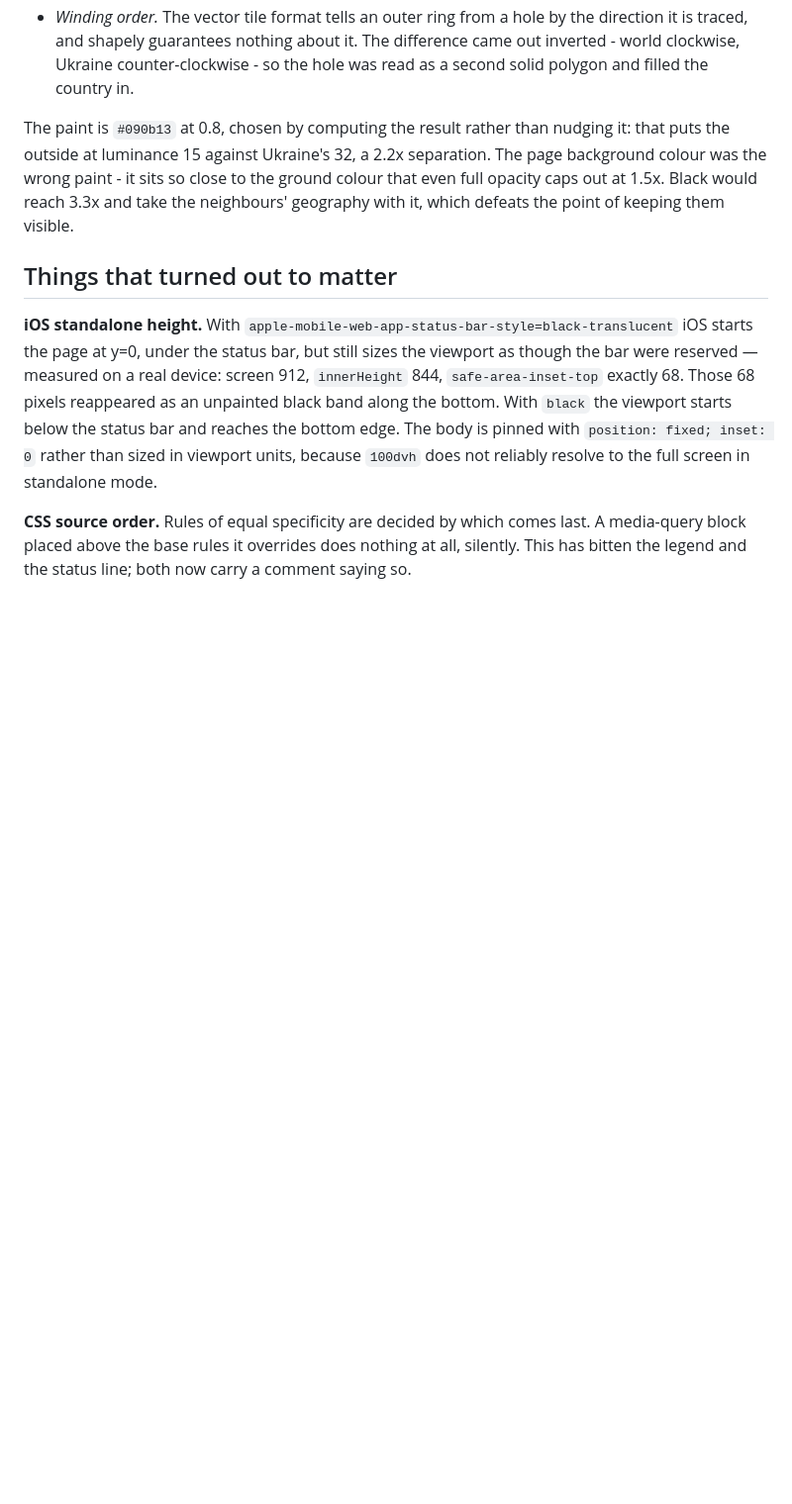
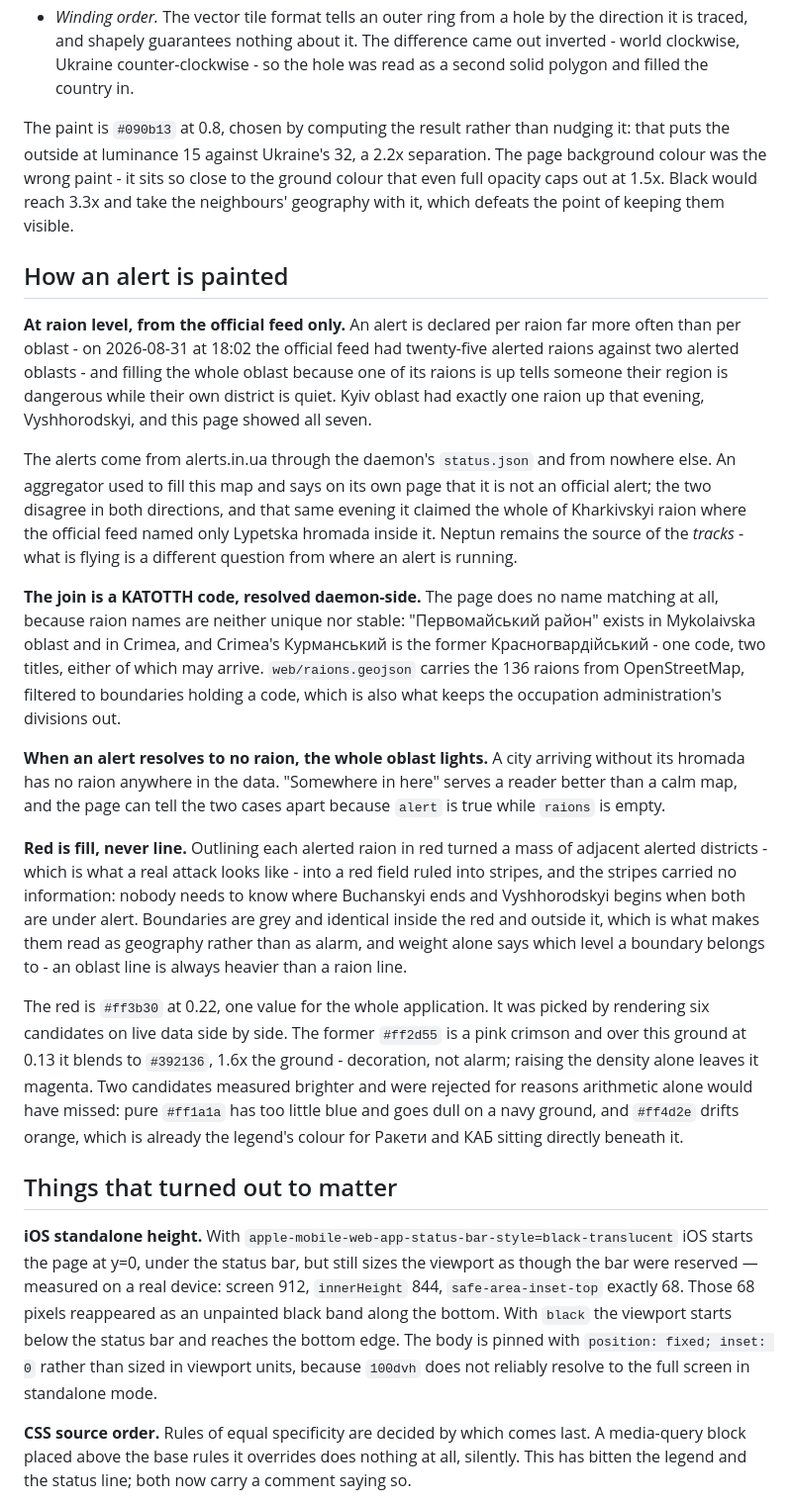
Before and after one commit to petroltradesupply-dotcom/airraid, a Markdown page: docs/architecture.md, the part around one of its changes. Shown at 99% size. GitHub-like rendering; blank space fills up the shorter version.

```diff
--- a/docs/architecture.md
+++ b/docs/architecture.md
@@ -121,6 +121,49 @@ background colour was the wrong paint - it sits so close to the ground colour th
 full opacity caps out at 1.5x. Black would reach 3.3x and take the neighbours' geography
 with it, which defeats the point of keeping them visible.
 
+## How an alert is painted
+
+**At raion level, from the official feed only.** An alert is declared per raion far more
+often than per oblast - on 2026-08-31 at 18:02 the official feed had twenty-five alerted
+raions against two alerted oblasts - and filling the whole oblast because one of its raions
+is up tells someone their region is dangerous while their own district is quiet. Kyiv oblast
+had exactly one raion up that evening, Vyshhorodskyi, and this page showed all seven.
+
+The alerts come from alerts.in.ua through the daemon's `status.json` and from nowhere else.
+An aggregator used to fill this map and says on its own page that it is not an official
+alert; the two disagree in both directions, and that same evening it claimed the whole of
+Kharkivskyi raion where the official feed named only Lypetska hromada inside it. Neptun
+remains the source of the *tracks* - what is flying is a different question from where an
+alert is running.
+
+**The join is a KATOTTH code, resolved daemon-side.** The page does no name matching at all,
+because raion names are neither unique nor stable: "Первомайський район" exists in
+Mykolaivska oblast and in Crimea, and Crimea's Курманський is the former Красногвардійський -
+one code, two titles, either of which may arrive. `web/raions.geojson` carries the 136 raions
+from OpenStreetMap, filtered to boundaries holding a code, which is also what keeps the
+occupation administration's divisions out.
+
+**When an alert resolves to no raion, the whole oblast lights.** A city arriving without its
+hromada has no raion anywhere in the data. "Somewhere in here" serves a reader better than a
+calm map, and the page can tell the two cases apart because `alert` is true while `raions` is
+empty.
+
+**Red is fill, never line.** Outlining each alerted raion in red turned a mass of adjacent
+alerted districts - which is what a real attack looks like - into a red field ruled into
+stripes, and the stripes carried no information: nobody needs to know where Buchanskyi ends
+and Vyshhorodskyi begins when both are under alert. Boundaries are grey and identical inside
+the red and outside it, which is what makes them read as geography rather than as alarm, and
+weight alone says which level a boundary belongs to - an oblast line is always heavier than a
+raion line.
+
+The red is `#ff3b30` at 0.22, one value for the whole application. It was picked by rendering
+six candidates on live data side by side. The former `#ff2d55` is a pink crimson and over
+this ground at 0.13 it blends to `#392136`, 1.6x the ground - decoration, not alarm; raising
+the density alone leaves it magenta. Two candidates measured brighter and were rejected for
+reasons arithmetic alone would have missed: pure `#ff1a1a` has too little blue and goes dull
+on a navy ground, and `#ff4d2e` drifts orange, which is already the legend's colour for
+Ракети and КАБ sitting directly beneath it.
+
 ## Things that turned out to matter
 
 **iOS standalone height.** With `apple-mobile-web-app-status-bar-style=black-translucent`
```
Also changed, not shown: other parts of docs/architecture.md (+31 -1 lines).
